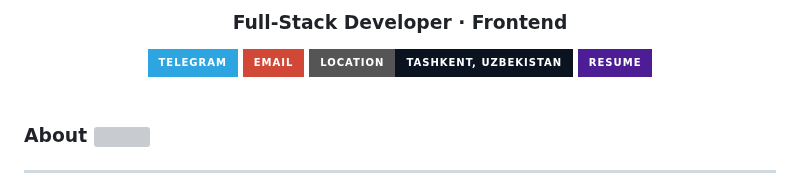
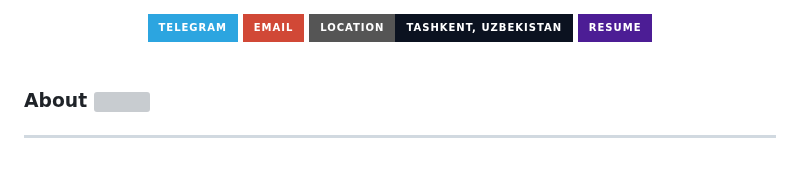
Before and after one commit to ibrohim088/ibrohim088, a Markdown page: README.md, the part around one of its changes. Rendered like a GitHub page; badges without logos; grey boxes are pictures that could not be loaded.

```diff
--- a/README.md
+++ b/README.md
@@ -1,6 +5,4 @@
 <div align="center">
-
-### Full-Stack Developer · Frontend
 
 <a href="https://t.me/Ibrohim_77088">
     <img src="https://img.shields.io/badge/Telegram-2CA5E0?style=for-the-badge&logo=telegram&logoColor=white" alt="Telegram">
```
Also changed, not shown: other parts of README.md (+7 -1 lines), assets/github-banner.gif (added), assets/pdp-university-logo.png, 1 other file.
